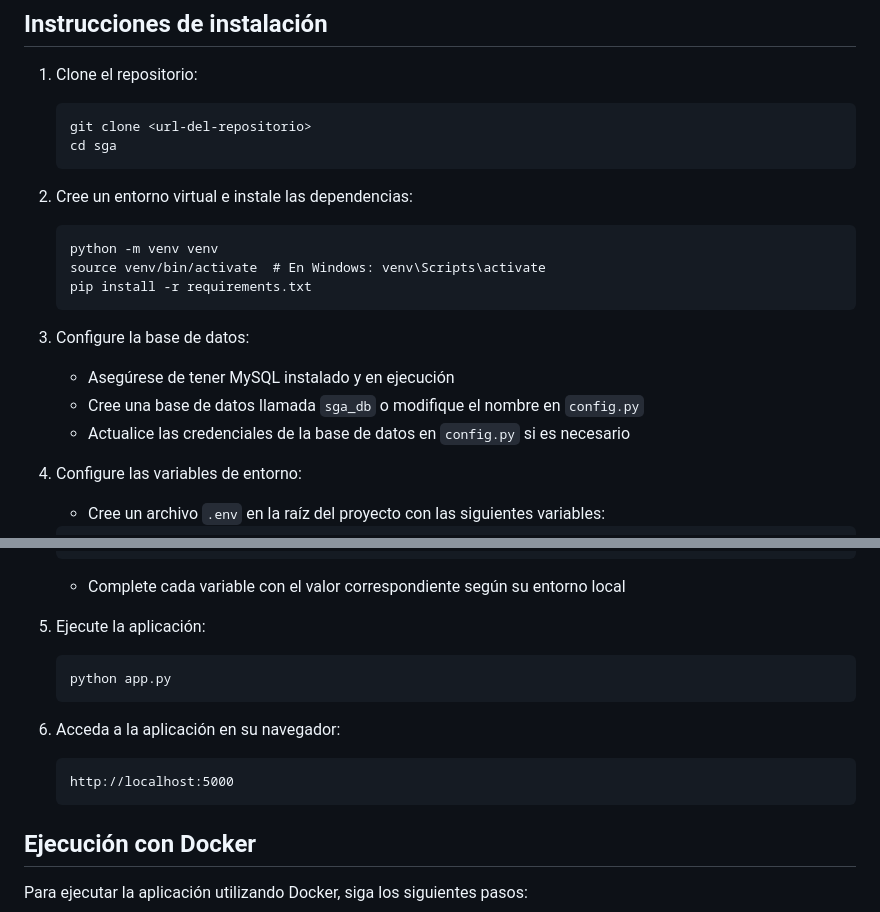
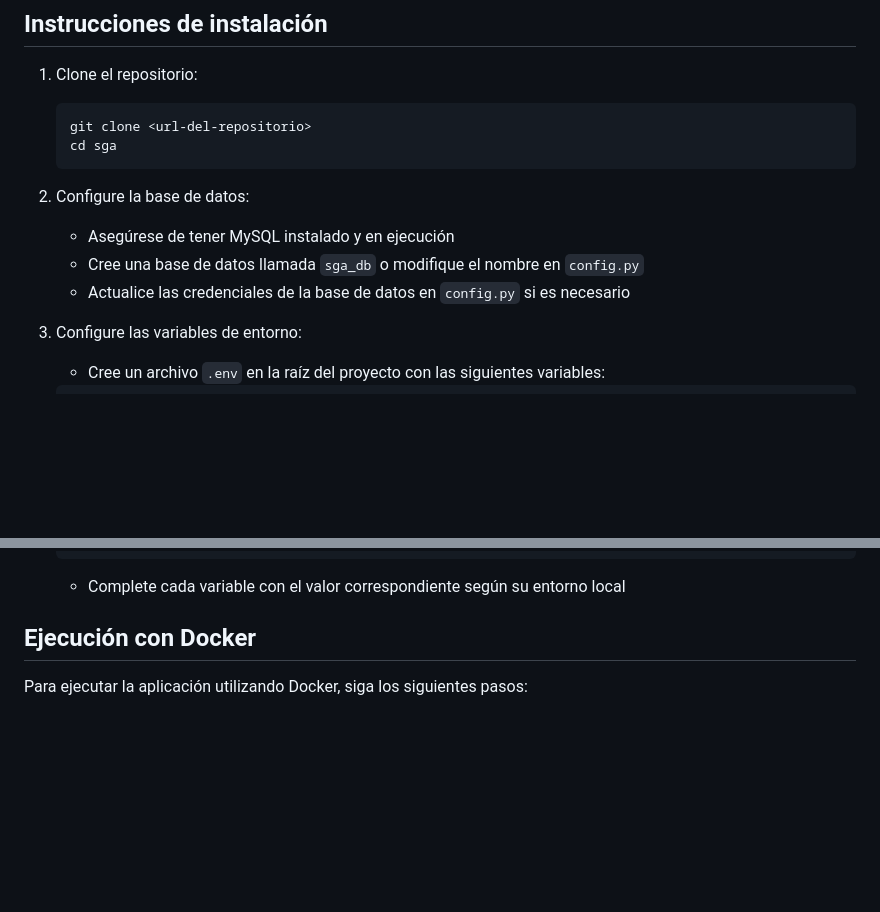
Before and after one commit to EduardoCilvetiUA/sga_project, a Markdown page: README.md, 2 parts joined by grey strips. GitHub-like rendering; blank space fills up the shorter version.

````diff
--- a/README.md
+++ b/README.md
@@ -34,19 +34,12 @@ Este proyecto implementa un sistema de gestión académica centrado en el regist
    cd sga
    ```
 
-2. Cree un entorno virtual e instale las dependencias:
-   ```
-   python -m venv venv
-   source venv/bin/activate  # En Windows: venv\Scripts\activate
-   pip install -r requirements.txt
-   ```
-
-3. Configure la base de datos:
+2. Configure la base de datos:
    - Asegúrese de tener MySQL instalado y en ejecución
    - Cree una base de datos llamada `sga_db` o modifique el nombre en `config.py`
    - Actualice las credenciales de la base de datos en `config.py` si es necesario
 
-4. Configure las variables de entorno:
+3. Configure las variables de entorno:
    - Cree un archivo `.env` en la raíz del proyecto con las siguientes variables:
    ```
    # Variables para Flask
@@ -64,16 +57,6 @@ Este proyecto implementa un sistema de gestión académica centrado en el regist
    SECRET_KEY=
    ```
    - Complete cada variable con el valor correspondiente según su entorno local
-
-5. Ejecute la aplicación:
-   ```
-   python app.py
-   ```
-
-6. Acceda a la aplicación en su navegador:
-   ```
-   http://localhost:5000
-   ```
 
 ## Ejecución con Docker
 
````
